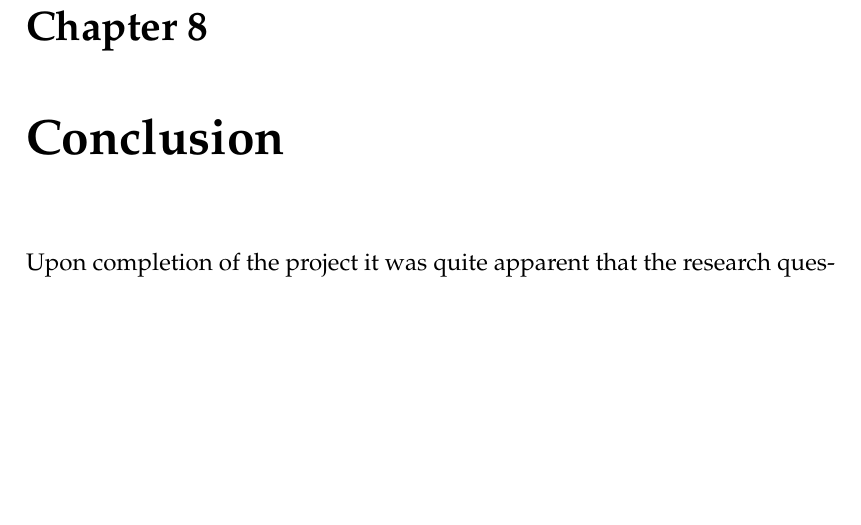
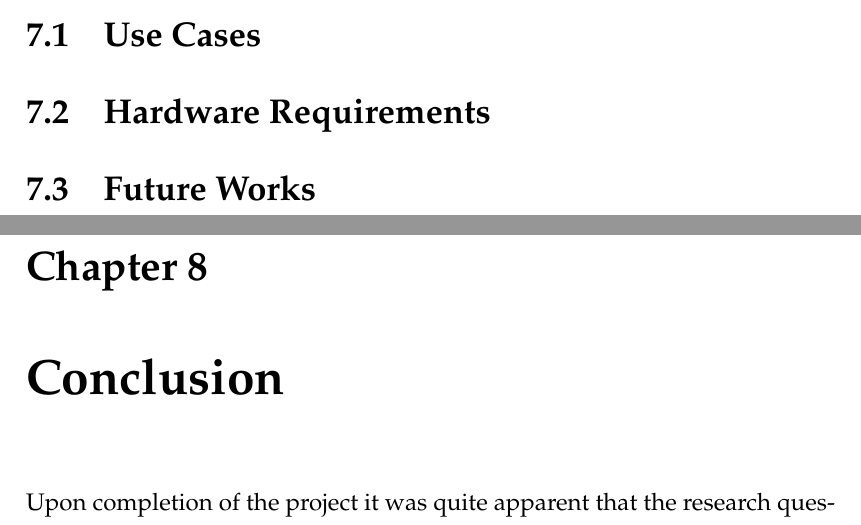
Before and after one commit to lsm1996/thesis, a LaTeX thesis (main.tex, which reads Chapters/Chapter7.tex): part of page 64 of 70 before the commit and two parts of pages 63 and 64 of 70 after it, the two joined at a grey line, cut at the place of the change, the shorter picture padded with empty space. Compiled offline with pdfLaTeX.

Commit message:
Ideas for discussion

```diff
--- a/Chapters/Chapter7.tex
+++ b/Chapters/Chapter7.tex
@@ -10,3 +10,17 @@
 %
 
 %----------------------------------------------------------------------------------------
+
+
+
+%% Talk about weighing up the use cases against each other. {Like if the functionality of the phone was reduced, what use cases would be removed} -- Ask Paul about this. You could also talk about why and how you came up with some of the use cases. Additionally, you could display each use case to one or more functional requirements in a table with a weighting to them.
+\section{Use Cases}
+%% Eg. Use case 3.1.2
+%% Lisa demonstrates that the MEGA65, as a message sending and recieving device, should not require the user to connect it to an electrical outlet for it to be useful. Hence, from this use case we can derive the need for the MEGA65 to have an on board battery to enable it to be used anywhere. In order to further save on power when not in use, the MEGA65 should have sleep and wake functionality. This functionality doubles as the MEGA65 should not require constant user supervision and therefore should be able to be left and resumed instantaneously.
+
+
+%% Talk about how the functional requirements turned into hardware requirements. Like how did the highly secure communcation, not nesserssarily one time pad communication, turn into turning the modem on and off in hardware? If you could link this to something in your literature review that would be even better.
+\section{Hardware Requirements}
+
+%% Place this section at the end
+\section{Future Works}
```
